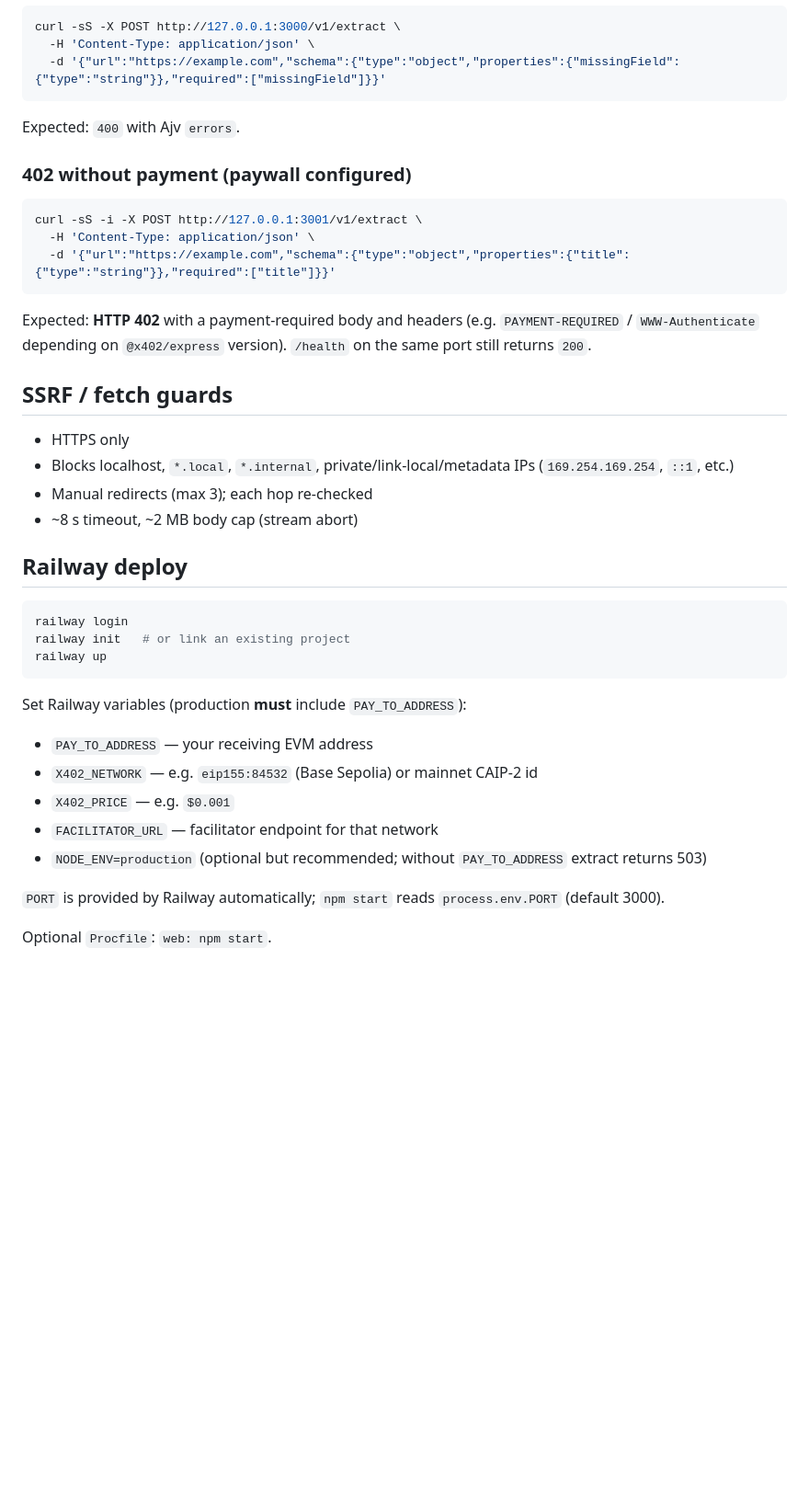
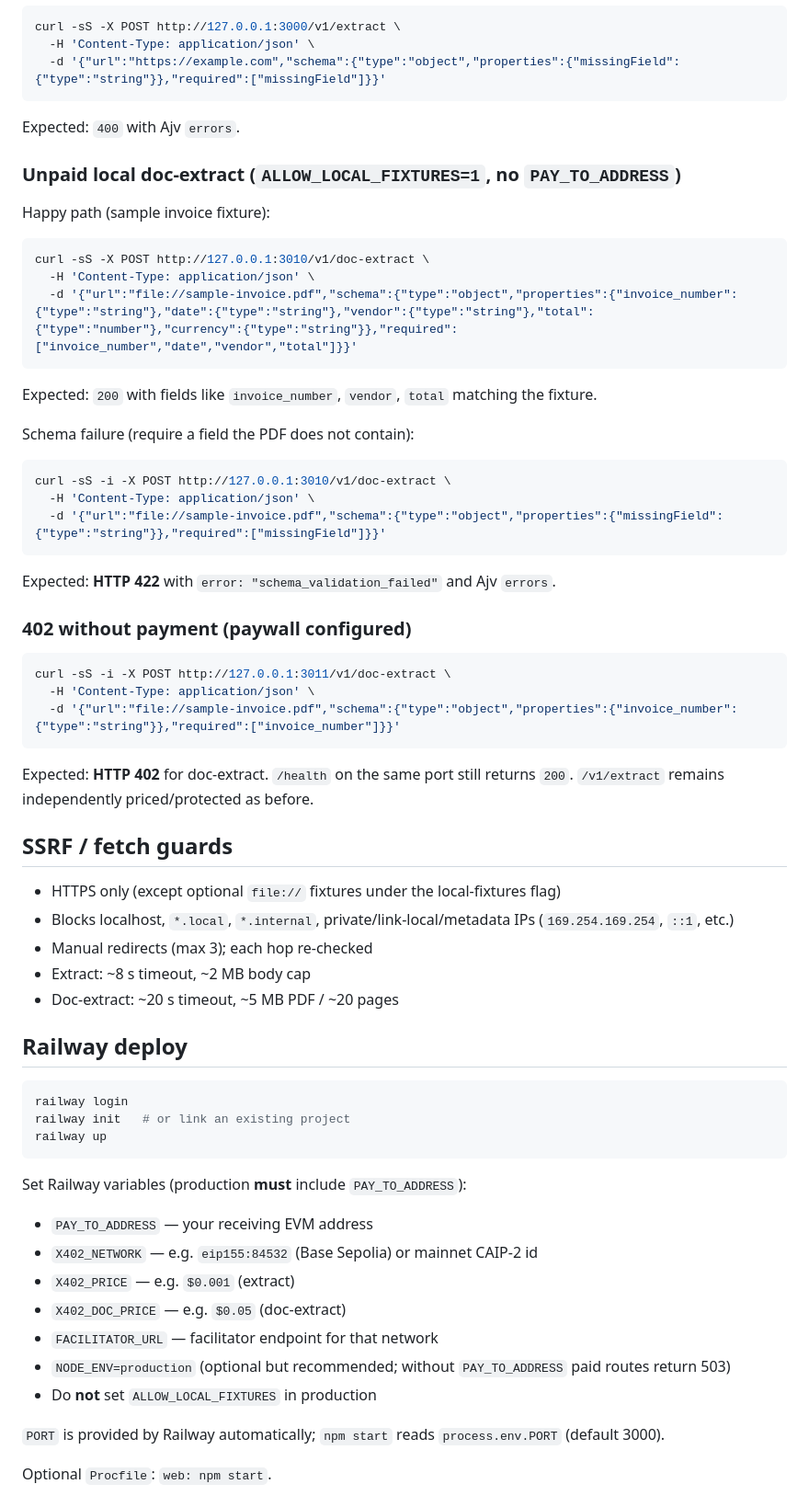
Before and after one commit to MxScripter/url-json-extract-deploy, a Markdown page: README.md, the part around one of its changes. Shown at 92% size. Drawn GitHub-style; blank space fills up the shorter version.

````diff
--- a/README.md
+++ b/README.md
@@ -90,22 +139,45 @@ curl -sS -X POST http://127.0.0.1:3000/v1/extract \
 
 Expected: `400` with Ajv `errors`.
 
+### Unpaid local doc-extract (`ALLOW_LOCAL_FIXTURES=1`, no `PAY_TO_ADDRESS`)
+
+Happy path (sample invoice fixture):
+
+```bash
+curl -sS -X POST http://127.0.0.1:3010/v1/doc-extract \
+  -H 'Content-Type: application/json' \
+  -d '{"url":"file://sample-invoice.pdf","schema":{"type":"object","properties":{"invoice_number":{"type":"string"},"date":{"type":"string"},"vendor":{"type":"string"},"total":{"type":"number"},"currency":{"type":"string"}},"required":["invoice_number","date","vendor","total"]}}'
+```
+
+Expected: `200` with fields like `invoice_number`, `vendor`, `total` matching the fixture.
+
+Schema failure (require a field the PDF does not contain):
+
+```bash
+curl -sS -i -X POST http://127.0.0.1:3010/v1/doc-extract \
+  -H 'Content-Type: application/json' \
+  -d '{"url":"file://sample-invoice.pdf","schema":{"type":"object","properties":{"missingField":{"type":"string"}},"required":["missingField"]}}'
+```
+
+Expected: **HTTP 422** with `error: "schema_validation_failed"` and Ajv `errors`.
+
 ### 402 without payment (paywall configured)
 
 ```bash
-curl -sS -i -X POST http://127.0.0.1:3001/v1/extract \
+curl -sS -i -X POST http://127.0.0.1:3011/v1/doc-extract \
   -H 'Content-Type: application/json' \
-  -d '{"url":"https://example.com","schema":{"type":"object","properties":{"title":{"type":"string"}},"required":["title"]}}'
+  -d '{"url":"file://sample-invoice.pdf","schema":{"type":"object","properties":{"invoice_number":{"type":"string"}},"required":["invoice_number"]}}'
 ```
 
-Expected: **HTTP 402** with a payment-required body and headers (e.g. `PAYMENT-REQUIRED` / `WWW-Authenticate` depending on `@x402/express` version). `/health` on the same port still returns `200`.
+Expected: **HTTP 402** for doc-extract. `/health` on the same port still returns `200`. `/v1/extract` remains independently priced/protected as before.
 
 ## SSRF / fetch guards
 
-- HTTPS only
+- HTTPS only (except optional `file://` fixtures under the local-fixtures flag)
 - Blocks localhost, `*.local`, `*.internal`, private/link-local/metadata IPs (`169.254.169.254`, `::1`, etc.)
 - Manual redirects (max 3); each hop re-checked
-- ~8 s timeout, ~2 MB body cap (stream abort)
+- Extract: ~8 s timeout, ~2 MB body cap
+- Doc-extract: ~20 s timeout, ~5 MB PDF / ~20 pages
 
 ## Railway deploy
 
@@ -119,9 +191,11 @@ Set Railway variables (production **must** include `PAY_TO_ADDRESS`):
 
 - `PAY_TO_ADDRESS` — your receiving EVM address
 - `X402_NETWORK` — e.g. `eip155:84532` (Base Sepolia) or mainnet CAIP-2 id
-- `X402_PRICE` — e.g. `$0.001`
+- `X402_PRICE` — e.g. `$0.001` (extract)
+- `X402_DOC_PRICE` — e.g. `$0.05` (doc-extract)
 - `FACILITATOR_URL` — facilitator endpoint for that network
-- `NODE_ENV=production` (optional but recommended; without `PAY_TO_ADDRESS` extract returns 503)
+- `NODE_ENV=production` (optional but recommended; without `PAY_TO_ADDRESS` paid routes return 503)
+- Do **not** set `ALLOW_LOCAL_FIXTURES` in production
 
 `PORT` is provided by Railway automatically; `npm start` reads `process.env.PORT` (default 3000).
 
````
Also changed, not shown: other parts of README.md (+56 -7 lines).
